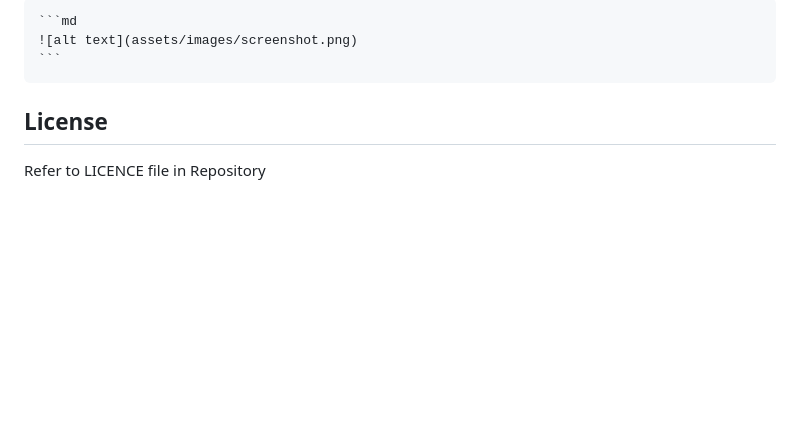
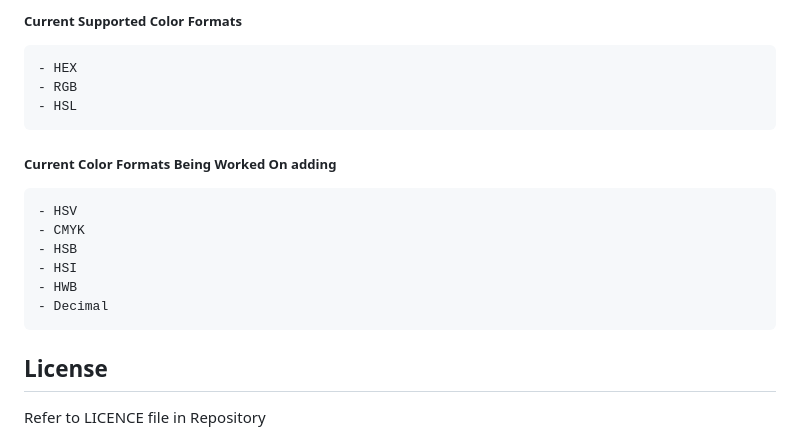
Before and after one commit to NateAyye/color-palette, a Markdown page: README.md, the part around the change printed below. Rendered like a GitHub page; blank space fills up the shorter version.

````diff
--- a/README.md
+++ b/README.md
@@ -21,7 +41,18 @@ To add a screenshot, create an `assets/images` folder in your repository and upl
 
-    ```md
-    ![alt text](assets/images/screenshot.png)
-    ```
+  ##### Current Supported Color Formats
+
+    - HEX
+    - RGB
+    - HSL
+
+  ##### Current Color Formats Being Worked On adding
+
+    - HSV
+    - CMYK
+    - HSB
+    - HSI
+    - HWB
+    - Decimal
 
 ## License
 
````
Also changed, not shown: other parts of README.md (+22 -2 lines), images/original-look.png (added), images/updated-look.png (added), 9 other files.
